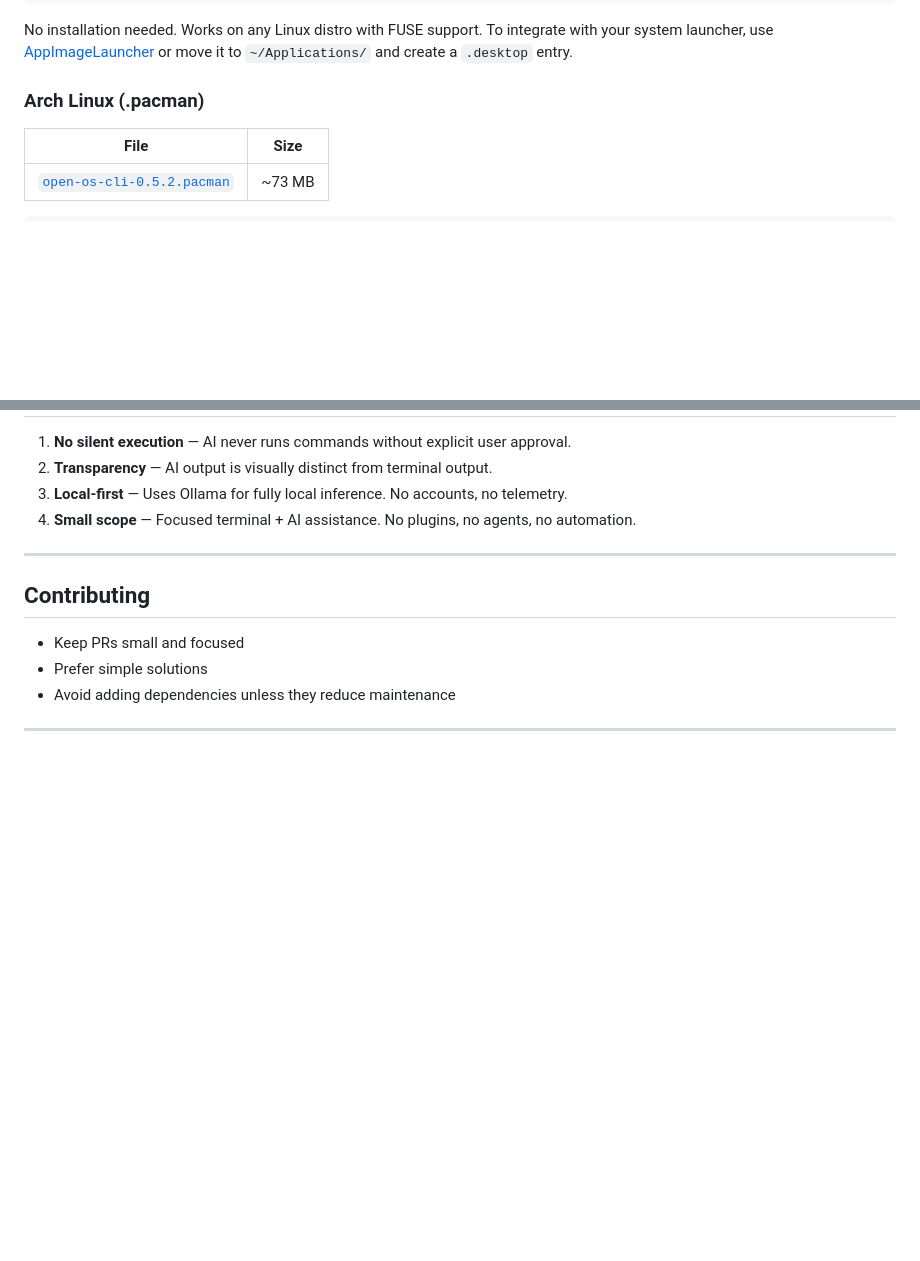
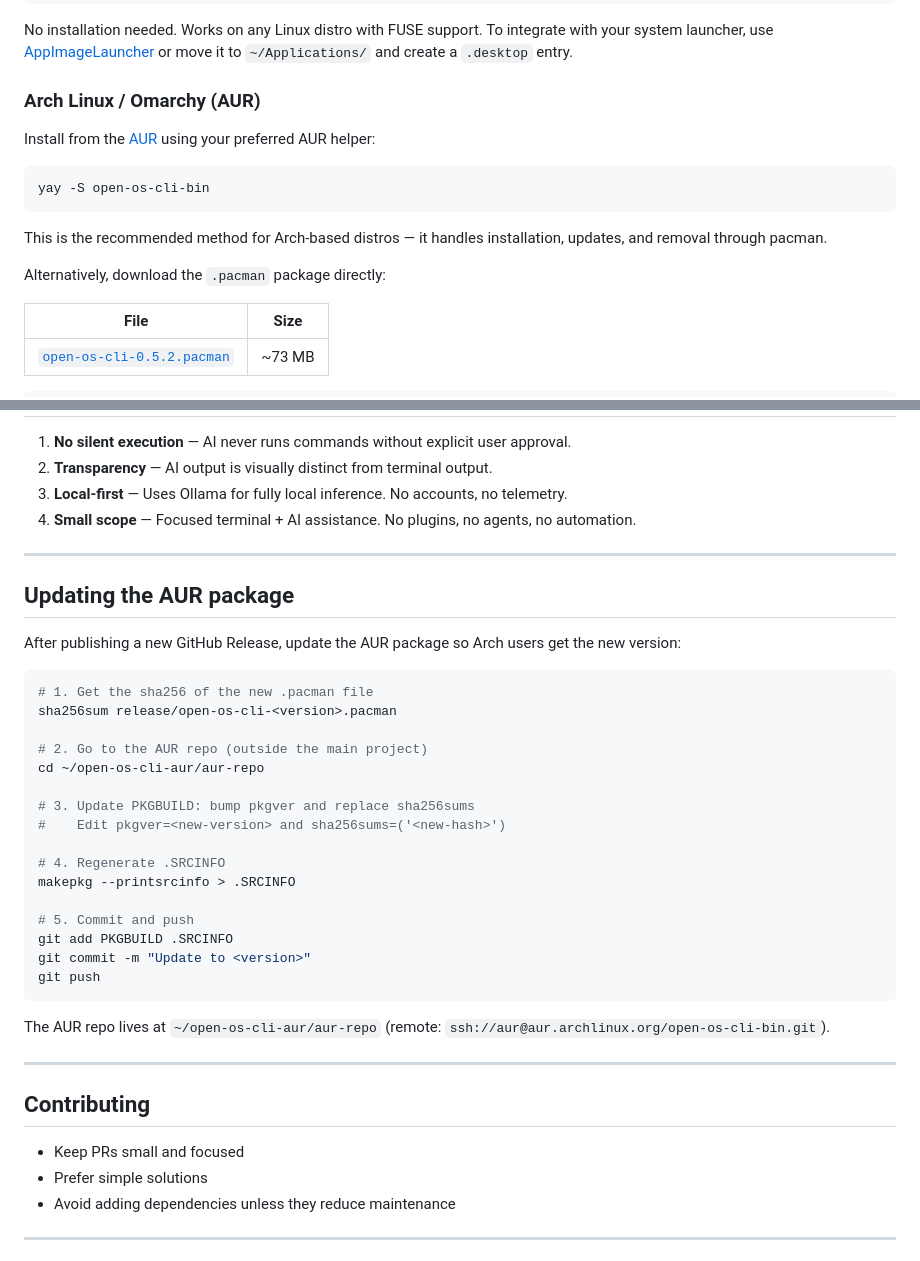
Before and after one commit to luishg/open-os-cli, a Markdown page: README.md, 2 parts joined by grey strips. Rendered like a GitHub page; blank space fills up the shorter version.

Commit message:
Add AUR package distribution and update README install instructions
Co-Authored-By: Claude Opus 4.6 (1M context) <noreply@anthropic.com>

````diff
--- a/README.md
+++ b/README.md
@@ -41,7 +41,17 @@ chmod +x open-os-cli-0.5.2.AppImage
 
 No installation needed. Works on any Linux distro with FUSE support. To integrate with your system launcher, use [AppImageLauncher](https://github.com/TheAssassin/AppImageLauncher) or move it to `~/Applications/` and create a `.desktop` entry.
 
-### Arch Linux (.pacman)
+### Arch Linux / Omarchy (AUR)
+
+Install from the [AUR](https://aur.archlinux.org/packages/open-os-cli-bin) using your preferred AUR helper:
+
+```bash
+yay -S open-os-cli-bin
+```
+
+This is the recommended method for Arch-based distros — it handles installation, updates, and removal through pacman.
+
+Alternatively, download the `.pacman` package directly:
 
 | File | Size |
 |---|---|
@@ -389,6 +399,33 @@ Ollama connection defaults to `localhost:11434`.
 
 ---
 
+## Updating the AUR package
+
+After publishing a new GitHub Release, update the AUR package so Arch users get the new version:
+
+```bash
+# 1. Get the sha256 of the new .pacman file
+sha256sum release/open-os-cli-<version>.pacman
+
+# 2. Go to the AUR repo (outside the main project)
+cd ~/open-os-cli-aur/aur-repo
+
+# 3. Update PKGBUILD: bump pkgver and replace sha256sums
+#    Edit pkgver=<new-version> and sha256sums=('<new-hash>')
+
+# 4. Regenerate .SRCINFO
+makepkg --printsrcinfo > .SRCINFO
+
+# 5. Commit and push
+git add PKGBUILD .SRCINFO
+git commit -m "Update to <version>"
+git push
+```
+
+The AUR repo lives at `~/open-os-cli-aur/aur-repo` (remote: `ssh://aur@aur.archlinux.org/open-os-cli-bin.git`).
+
+---
+
 ## Contributing
 - Keep PRs small and focused
 - Prefer simple solutions
````
